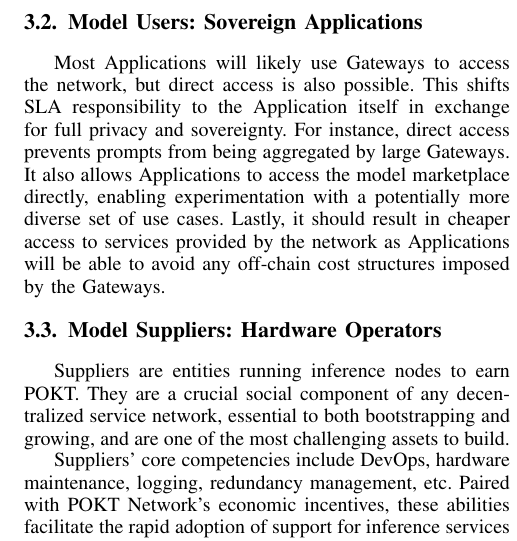
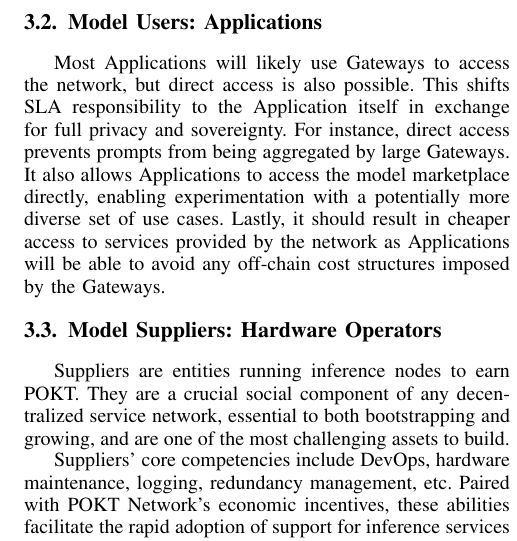
Before and after one commit to pokt-network/pocket-network-protocol, a LaTeX paper (dec_ai_litepaper/overleaf/bare_conf_compsoc.tex): part of one column of page 3 of 7, cut so that both start at the same text. Compiled offline with pdfLaTeX.

Commit message:
A few more nits

```diff
--- a/dec_ai_litepaper/overleaf/bare_conf_compsoc.tex
+++ b/dec_ai_litepaper/overleaf/bare_conf_compsoc.tex
@@ -489,7 +489,7 @@
 Watchers are a special type of Gateways that provide checks and guarantees on the underlying Suppliers by discreetly assessing service providers while posing as regular users, ensuring they remain undetected. It offers research communities a valuable tool to assess how models perform in real-world settings, free from any biases or conflicts of interest tied to model creators or users.
 
 
-\subsection{Model Users: Sovereign Applications}
+\subsection{Model Users: Applications}
 
 Most Applications will likely use Gateways to access the network, but direct access is also possible. This shifts SLA responsibility to the Application itself in exchange for full privacy and sovereignty. For instance, direct access prevents prompts from being aggregated by large Gateways. It also allows Applications to access the model marketplace directly, enabling experimentation with a potentially more diverse set of use cases. Lastly, it should result in cheaper access to services provided by the network as Applications will be able to avoid any off-chain cost structures imposed by the Gateways.
 
```
Also changed, not shown: dec_ai_litepaper/DecAI_POKT.pdf.
